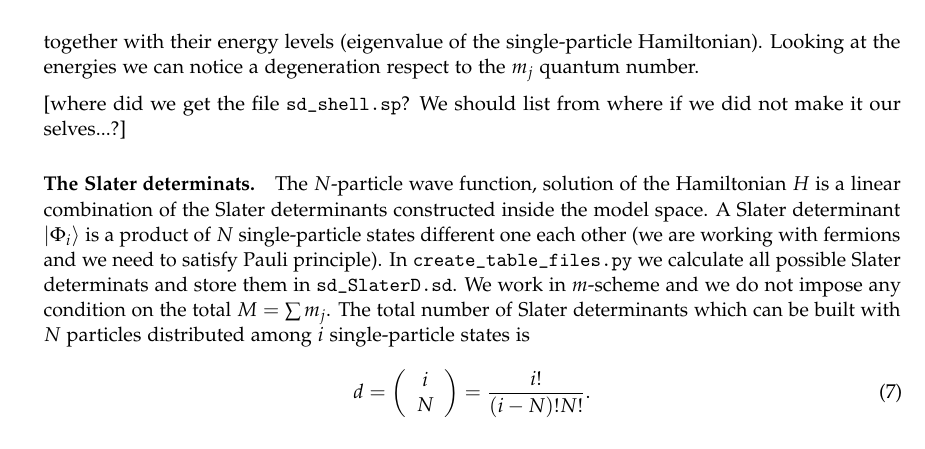
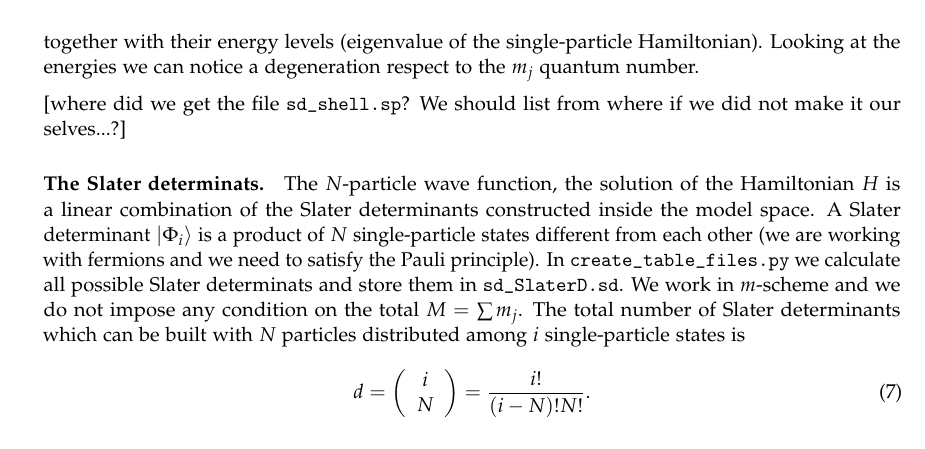
Before and after one commit to mgeshelley/group_10, a LaTeX paper (report/report_gr10_nuclear_talent.tex): part of page 8 of 15, cut so that both start at the same text. Compiled offline with pdfLaTeX.

Commit message:
report: small wording change

```diff
--- a/report/report_gr10_nuclear_talent.tex
+++ b/report/report_gr10_nuclear_talent.tex
@@ -418,7 +418,7 @@ and the program will interactively ask the user for input in the terminal. The u
 
 [where did we get the file \texttt{sd\_shell.sp}? We should list from where if we did not make it our selves...?]
 
-\paragraph{The Slater determinats.} The $N$-particle wave function, solution of the Hamiltonian $H$ is a linear combination of the Slater determinants constructed inside the model space. A Slater determinant $\ket{\Phi_i}$ is a product of $N$ single-particle states different one each other (we are working with fermions and we need to satisfy Pauli principle). In \texttt{create\_table\_files.py} we calculate all possible Slater determinats and store them in \texttt{sd\_SlaterD.sd}. We work in $m$-scheme and we do not impose any condition on the total $M= \sum m_j$.
+\paragraph{The Slater determinats.} The $N$-particle wave function, the solution of the Hamiltonian $H$ is a linear combination of the Slater determinants constructed inside the model space. A Slater determinant $\ket{\Phi_i}$ is a product of $N$ single-particle states different from each other (we are working with fermions and we need to satisfy the Pauli principle). In \texttt{create\_table\_files.py} we calculate all possible Slater determinats and store them in \texttt{sd\_SlaterD.sd}. We work in $m$-scheme and we do not impose any condition on the total $M= \sum m_j$.
 The total number of Slater determinants which can be built with $N$ particles distributed among $i$ single-particle states is
 \begin{equation}\label{binSD}
 d=\left (\begin{array}{c} i \\ N\end{array} \right) =\frac{i!}{(i-N)!N!}.
```
